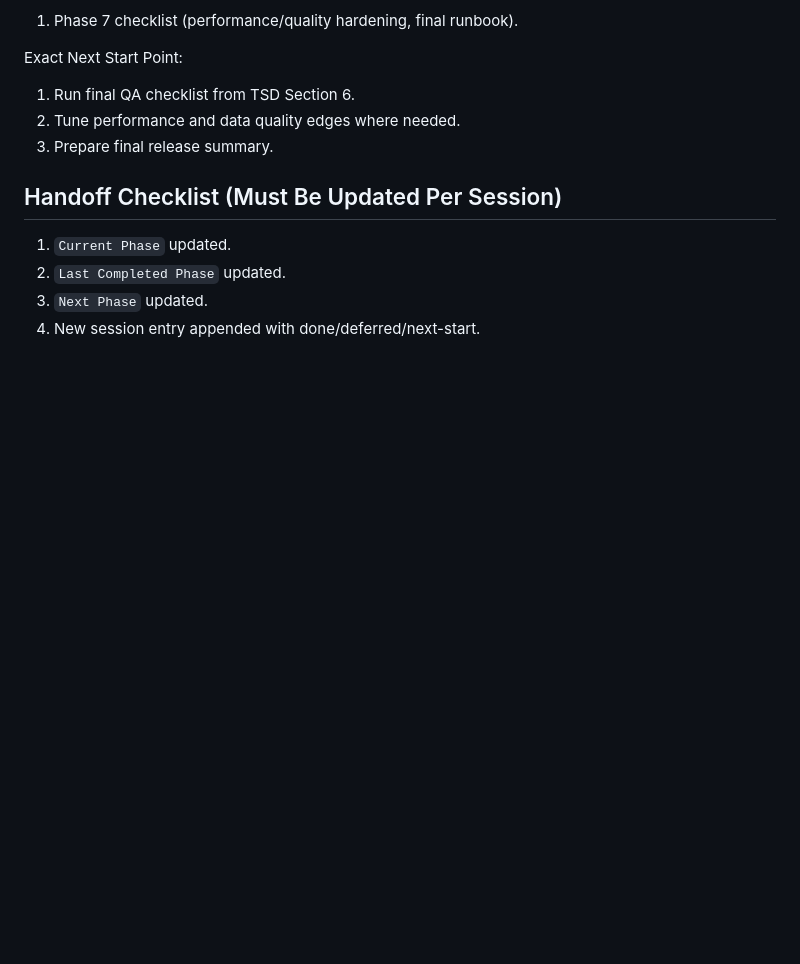
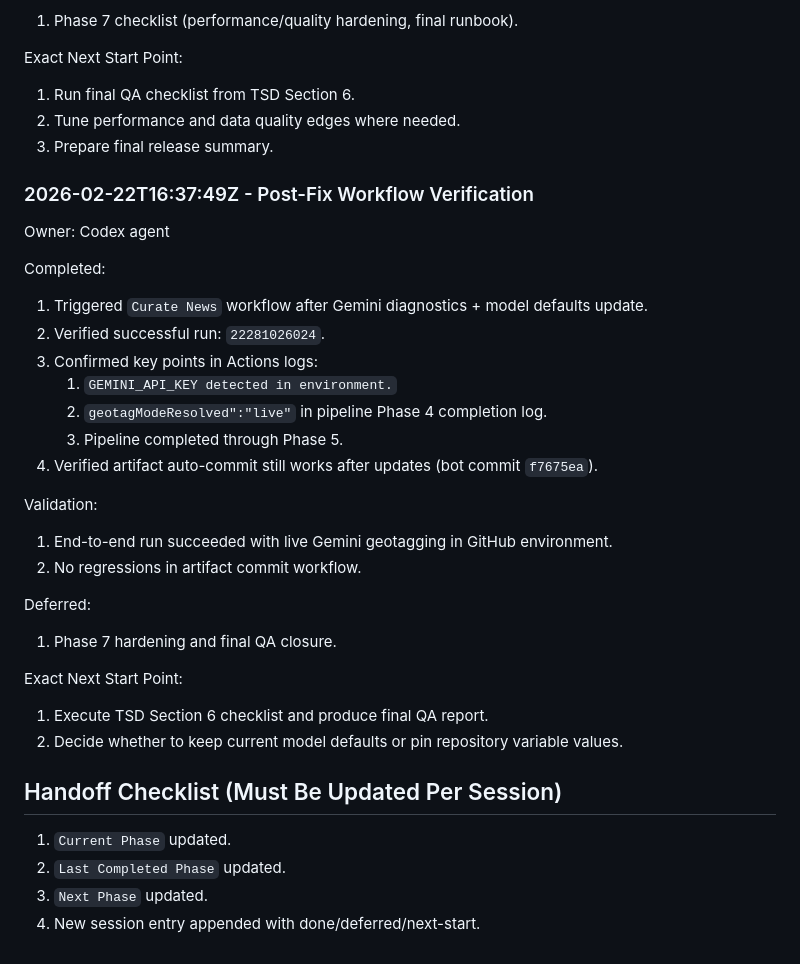
Before and after one commit to Jay-2212/RSS-Feed, a Markdown page: AGENT_PROGRESS_LOG.md, the part around the change. Rendered like a GitHub page; blank space fills up the shorter version.

Commit message:
Document live Gemini verification after diagnostics updates

```diff
--- a/AGENT_PROGRESS_LOG.md
+++ b/AGENT_PROGRESS_LOG.md
@@ -242,6 +242,29 @@ Exact Next Start Point:
 2. Tune performance and data quality edges where needed.
 3. Prepare final release summary.
 
+### 2026-02-22T16:37:49Z - Post-Fix Workflow Verification
+Owner: Codex agent
+
+Completed:
+1. Triggered `Curate News` workflow after Gemini diagnostics + model defaults update.
+2. Verified successful run: `22281026024`.
+3. Confirmed key points in Actions logs:
+   1. `GEMINI_API_KEY detected in environment.`
+   2. `geotagModeResolved":"live"` in pipeline Phase 4 completion log.
+   3. Pipeline completed through Phase 5.
+4. Verified artifact auto-commit still works after updates (bot commit `f7675ea`).
+
+Validation:
+1. End-to-end run succeeded with live Gemini geotagging in GitHub environment.
+2. No regressions in artifact commit workflow.
+
+Deferred:
+1. Phase 7 hardening and final QA closure.
+
+Exact Next Start Point:
+1. Execute TSD Section 6 checklist and produce final QA report.
+2. Decide whether to keep current model defaults or pin repository variable values.
+
 ## Handoff Checklist (Must Be Updated Per Session)
 1. `Current Phase` updated.
 2. `Last Completed Phase` updated.
```
Also changed, not shown: PHASE_SIGNOFF.md (+1 -0 lines).
